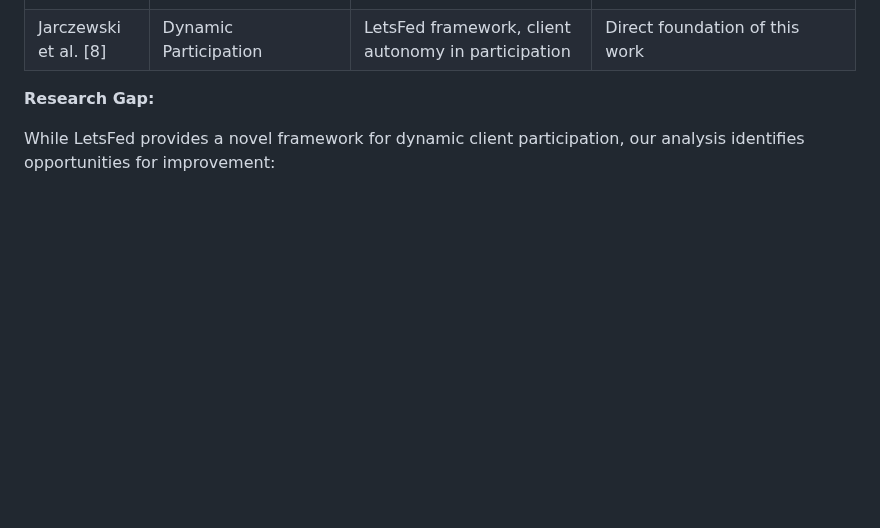
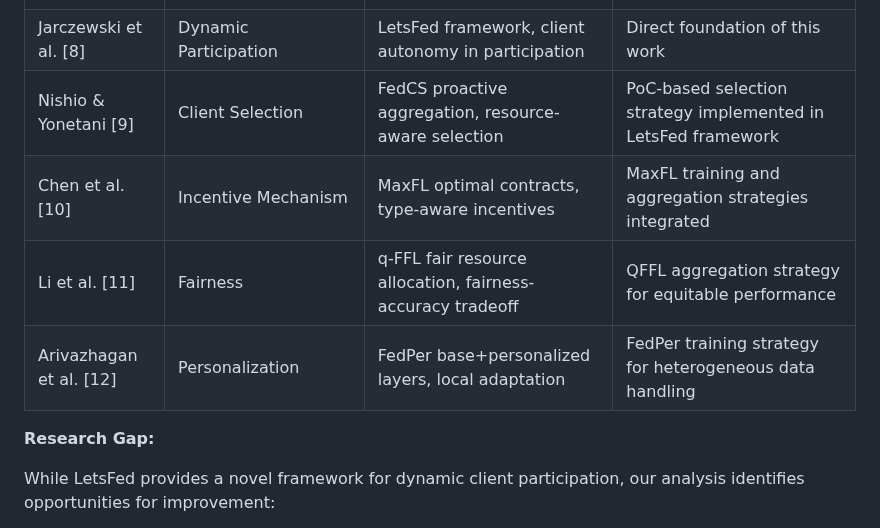
Before and after one commit to rafaeloj/LetsFed, a Markdown page: TCC_Relatorio.md, the part around the change. GitHub-like rendering; blank space fills up the shorter version.

Commit message:
refinando relatorio

```diff
--- a/TCC_Relatorio.md
+++ b/TCC_Relatorio.md
@@ -868,6 +868,10 @@ The literature review reveals several complementary approaches to FL challenges:
 | de Souza et al. [6] | Client Selection | ACSP-FL adaptive selection with personalization (95% comm. reduction) | Server-side selection baseline, partial model sharing inspiration |
 | Talasso et al. [7] | Heterogeneity | FedSCCS hierarchical clustering with CKA similarity | Alternative approach: multiple models vs. LetsFed's opt-out mechanism |
 | Jarczewski et al. [8] | Dynamic Participation | LetsFed framework, client autonomy in participation | Direct foundation of this work |
+| Nishio & Yonetani [9] | Client Selection | FedCS proactive aggregation, resource-aware selection | PoC-based selection strategy implemented in LetsFed framework |
+| Chen et al. [10] | Incentive Mechanism | MaxFL optimal contracts, type-aware incentives | MaxFL training and aggregation strategies integrated |
+| Li et al. [11] | Fairness | q-FFL fair resource allocation, fairness-accuracy tradeoff | QFFL aggregation strategy for equitable performance |
+| Arivazhagan et al. [12] | Personalization | FedPer base+personalized layers, local adaptation | FedPer training strategy for heterogeneous data handling |
 
 **Research Gap:**
 
```
